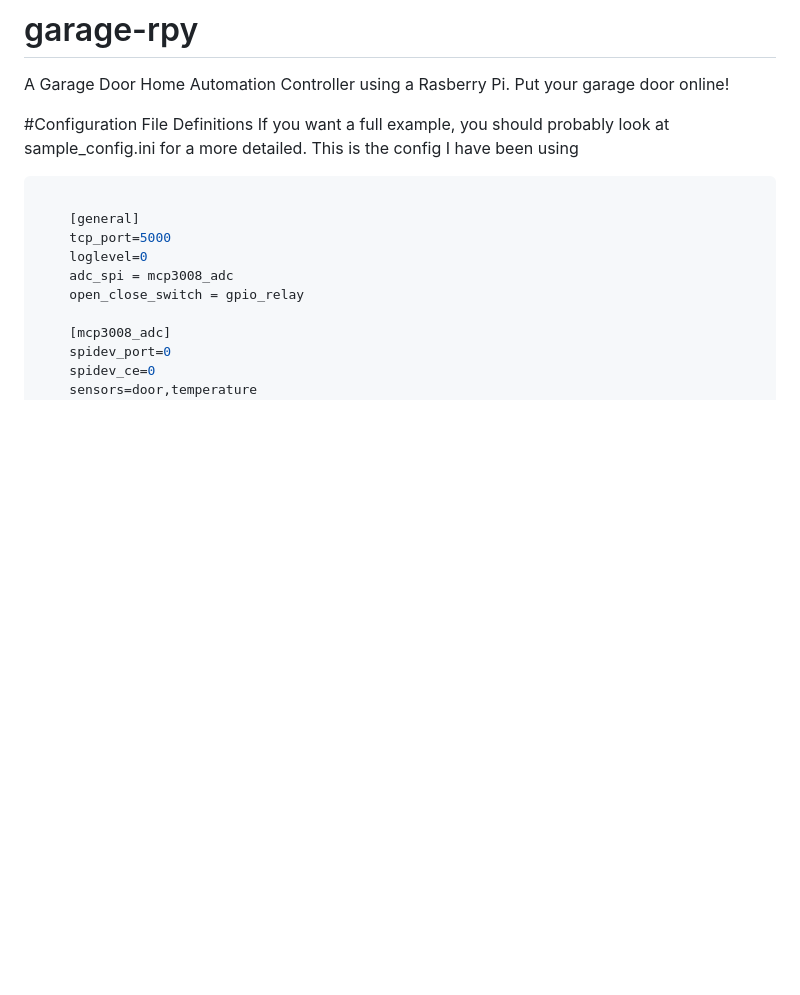
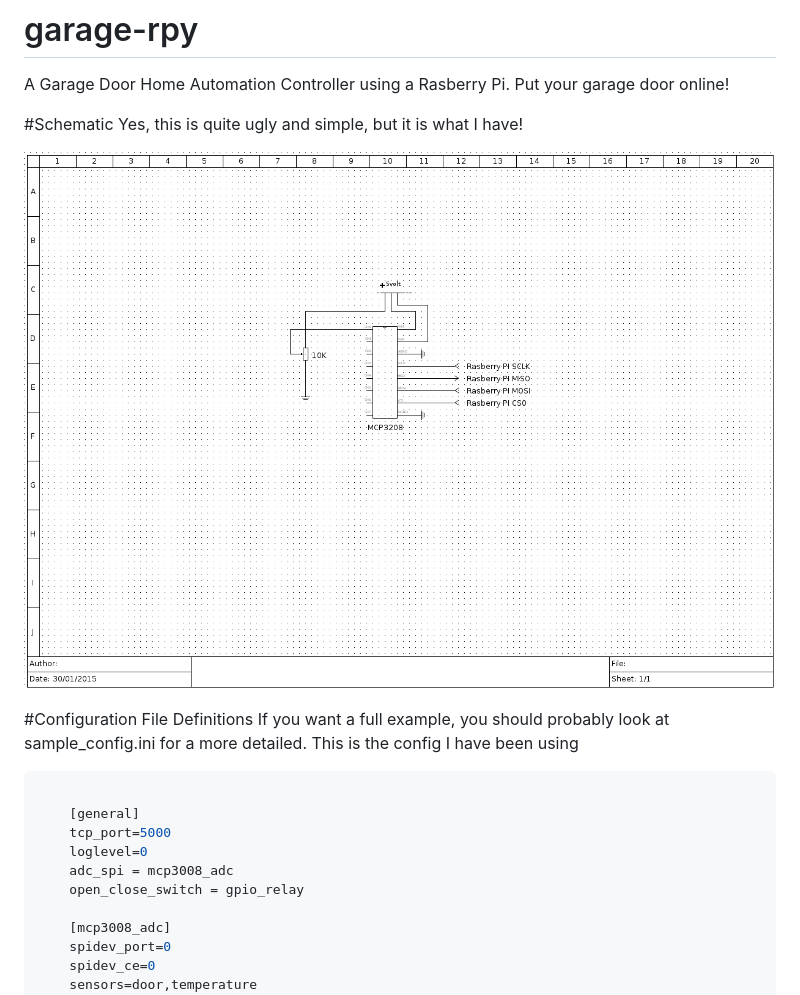
Before and after one commit to npotts/garage-rpy, a Markdown page: README.md, the part around the change. GitHub-like rendering; pictures changed too: schematic/diagram.png (added); blank space fills up the shorter version.

Commit message:
Added first draft of schematic.

```diff
--- a/README.md
+++ b/README.md
@@ -1,6 +1,10 @@
 # garage-rpy
 A Garage Door Home Automation Controller using a Rasberry Pi. Put your garage door online!
 
+#Schematic
+Yes, this is quite ugly and simple, but it is what I have!
+
+![General Schematic](schematic/diagram.png)
 
 #Configuration File Definitions
 If you want a full example, you should probably look at sample_config.ini for a more detailed.
```
Also changed, not shown: 1 other file.
